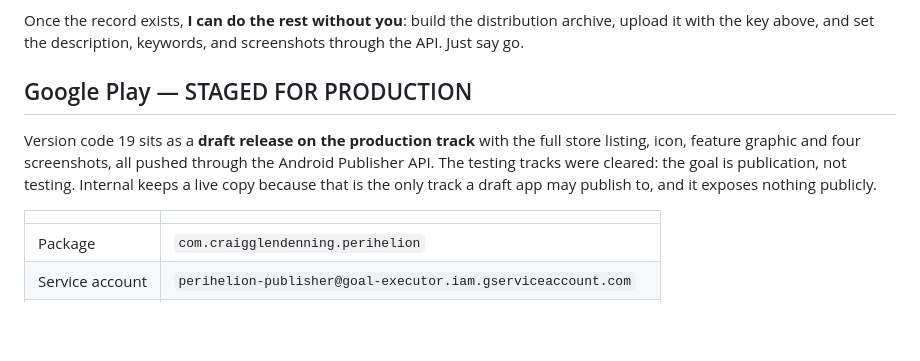
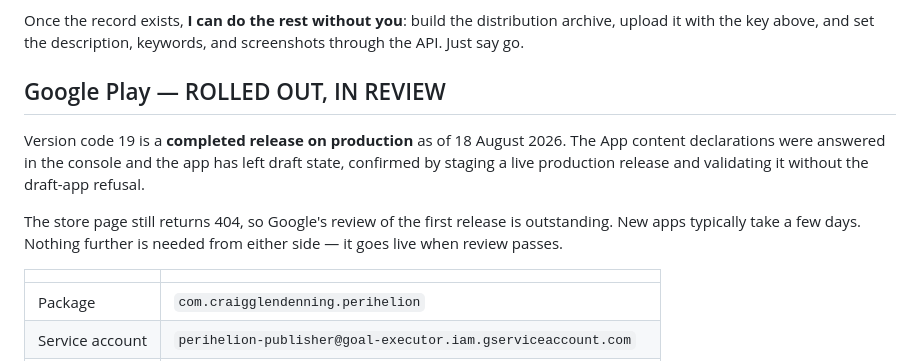
Before and after one commit to cglendenning/graph-visualization, a Markdown page: store/DEPLOY.md, the part around the change. Drawn GitHub-style; blank space fills up the shorter version.

Commit message:
Both stores submitted and waiting on review
Play: version 19 is a completed production release and the app has left
draft state. Store page still 404s, so Google's first-release review is
outstanding.

Apple: 3.0.0 build 20 still WAITING_FOR_REVIEW, set to release on
approval. TestFlight beta review came back APPROVED, so the public link
is serving now.

Co-Authored-By: Claude Opus 5 <noreply@anthropic.com>
Claude-Session: https://claude.ai/code/session_016qei9dVchRSC9mbHUWM35K

```diff
--- a/store/DEPLOY.md
+++ b/store/DEPLOY.md
@@ -116,13 +116,16 @@ Once the record exists, **I can do the rest without you**: build the distributio
 upload it with the key above, and set the description, keywords, and screenshots through the
 API. Just say go.
 
-## Google Play — STAGED FOR PRODUCTION
+## Google Play — ROLLED OUT, IN REVIEW
 
-Version code 19 sits as a **draft release on the production track** with the
-full store listing, icon, feature graphic and four screenshots, all pushed
-through the Android Publisher API. The testing tracks were cleared: the goal
-is publication, not testing. Internal keeps a live copy because that is the
-only track a draft app may publish to, and it exposes nothing publicly.
+Version code 19 is a **completed release on production** as of 18 August
+2026. The App content declarations were answered in the console and the app
+has left draft state, confirmed by staging a live production release and
+validating it without the draft-app refusal.
+
+The store page still returns 404, so Google's review of the first release is
+outstanding. New apps typically take a few days. Nothing further is needed
+from either side — it goes live when review passes.
 
 | | |
 |---|---|
```
